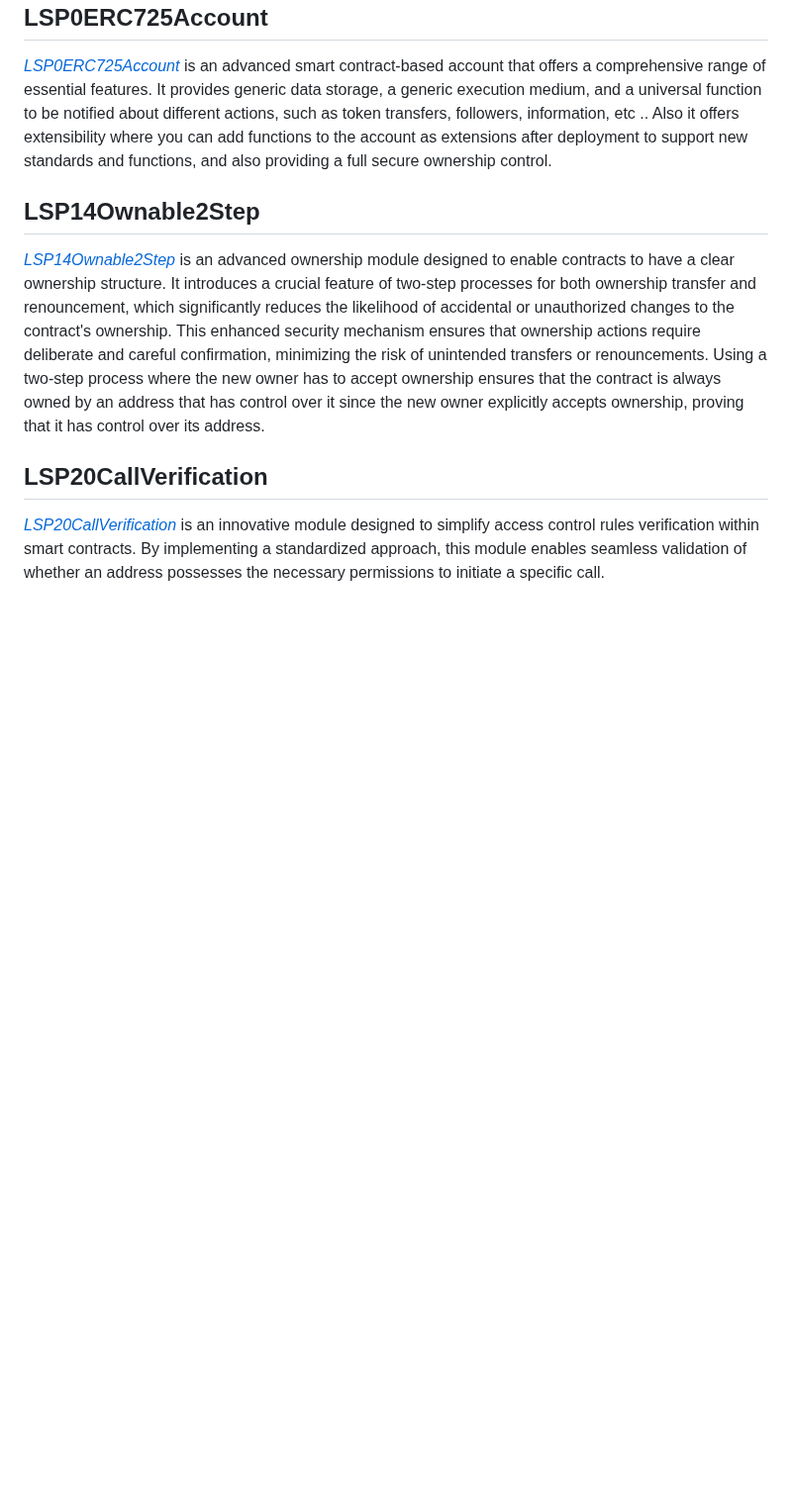
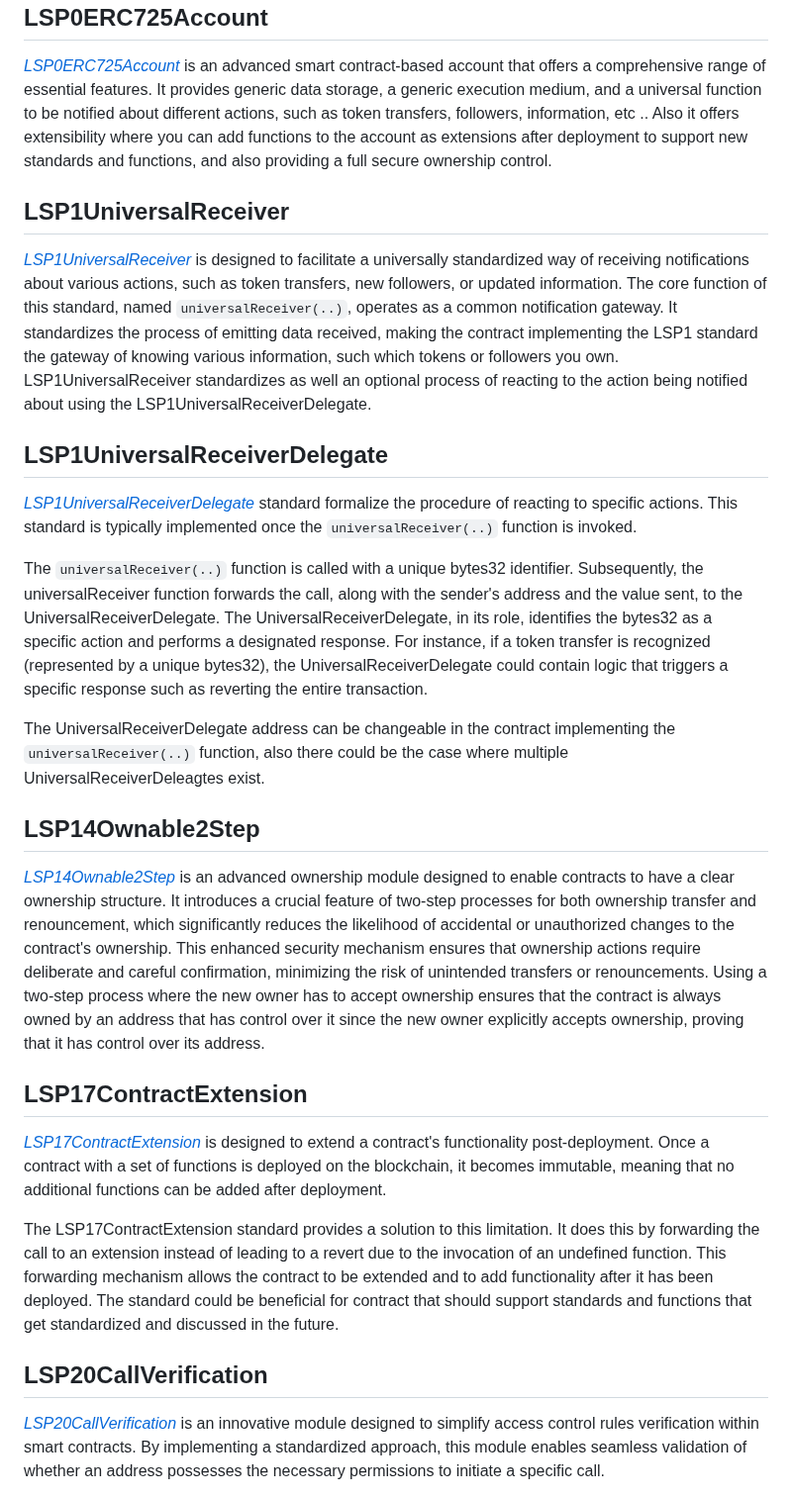
Before and after one commit to code-423n4/2023-06-lukso, a Markdown page: README.md, the part around the change. Shown at 99% size. Drawn GitHub-style; blank space fills up the shorter version.

Commit message:
Add LSP1 LSP17 consise overview

```diff
--- a/README.md
+++ b/README.md
@@ -85,9 +85,27 @@ _Note for C4 wardens: Anything included in the automated findings output is cons
 
 _[LSP0ERC725Account]_ is an advanced smart contract-based account that offers a comprehensive range of essential features. It provides generic data storage, a generic execution medium, and a universal function to be notified about different actions, such as token transfers, followers, information, etc .. Also it offers extensibility where you can add functions to the account as extensions after deployment to support new standards and functions, and also providing a full secure ownership control.
 
+## LSP1UniversalReceiver
+
+_[LSP1UniversalReceiver]_ is designed to facilitate a universally standardized way of receiving notifications about various actions, such as token transfers, new followers, or updated information. The core function of this standard, named `universalReceiver(..)`, operates as a common notification gateway. It standardizes the process of emitting data received, making the contract implementing the LSP1 standard the gateway of knowing various information, such which tokens or followers you own. LSP1UniversalReceiver standardizes as well an optional process of reacting to the action being notified about using the LSP1UniversalReceiverDelegate.
+
+## LSP1UniversalReceiverDelegate
+
+_[LSP1UniversalReceiverDelegate]_ standard formalize the procedure of reacting to specific actions. This standard is typically implemented once the `universalReceiver(..)` function is invoked.
+
+The `universalReceiver(..)` function is called with a unique bytes32 identifier. Subsequently, the universalReceiver function forwards the call, along with the sender's address and the value sent, to the UniversalReceiverDelegate. The UniversalReceiverDelegate, in its role, identifies the bytes32 as a specific action and performs a designated response. For instance, if a token transfer is recognized (represented by a unique bytes32), the UniversalReceiverDelegate could contain logic that triggers a specific response such as reverting the entire transaction.
+
+The UniversalReceiverDelegate address can be changeable in the contract implementing the `universalReceiver(..)` function, also there could be the case where multiple UniversalReceiverDeleagtes exist.
+
 ## LSP14Ownable2Step
 
 _[LSP14Ownable2Step]_ is an advanced ownership module designed to enable contracts to have a clear ownership structure. It introduces a crucial feature of two-step processes for both ownership transfer and renouncement, which significantly reduces the likelihood of accidental or unauthorized changes to the contract's ownership. This enhanced security mechanism ensures that ownership actions require deliberate and careful confirmation, minimizing the risk of unintended transfers or renouncements. Using a two-step process where the new owner has to accept ownership ensures that the contract is always owned by an address that has control over it since the new owner explicitly accepts ownership, proving that it has control over its address.
+
+## LSP17ContractExtension
+
+_[LSP17ContractExtension]_ is designed to extend a contract's functionality post-deployment. Once a contract with a set of functions is deployed on the blockchain, it becomes immutable, meaning that no additional functions can be added after deployment.
+
+The LSP17ContractExtension standard provides a solution to this limitation. It does this by forwarding the call to an extension instead of leading to a revert due to the invocation of an undefined function. This forwarding mechanism allows the contract to be extended and to add functionality after it has been deployed. The standard could be beneficial for contract that should support standards and functions that get standardized and discussed in the future.
 
 ## LSP20CallVerification
 
```
